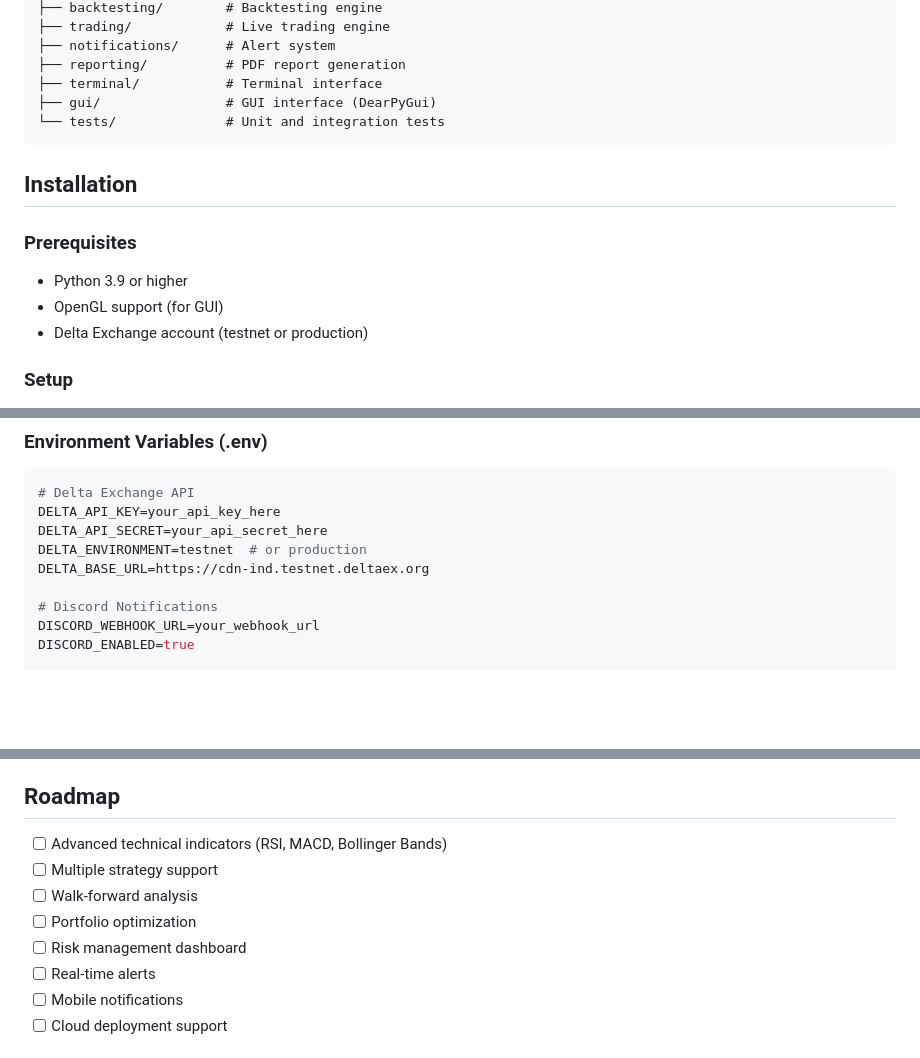
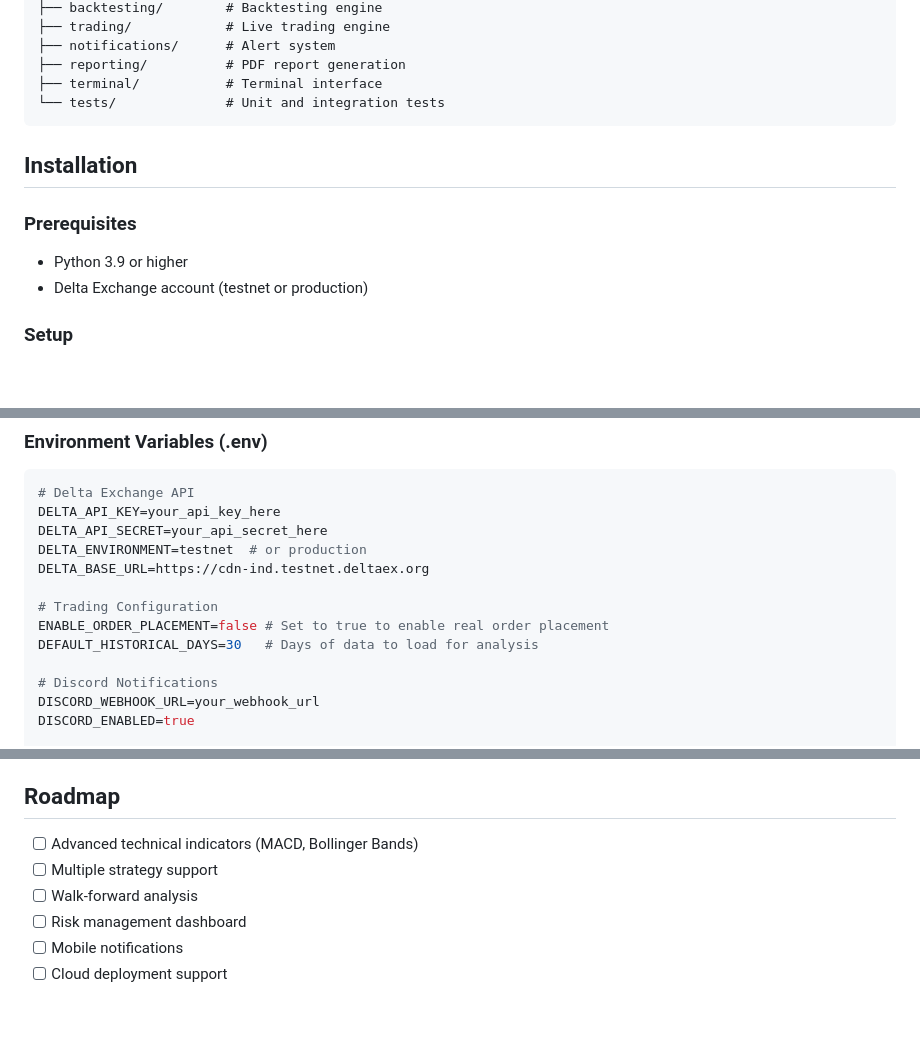
Before and after one commit to gopinath0332-del/delta-exchange-alog, a Markdown page: README.md, 3 parts joined by grey strips. Drawn GitHub-style; blank space fills up the shorter version.

````diff
--- a/README.md
+++ b/README.md
@@ -42,7 +42,6 @@ delta-exchange-alog/
 ├── notifications/      # Alert system
 ├── reporting/          # PDF report generation
 ├── terminal/           # Terminal interface
-├── gui/                # GUI interface (DearPyGui)
 └── tests/              # Unit and integration tests
 ```
 
@@ -51,7 +50,6 @@ delta-exchange-alog/
 ### Prerequisites
 
 - Python 3.9 or higher
-- OpenGL support (for GUI)
 - Delta Exchange account (testnet or production)
 
 ### Setup
@@ -98,6 +96,10 @@ DELTA_API_KEY=your_api_key_here
 DELTA_API_SECRET=your_api_secret_here
 DELTA_ENVIRONMENT=testnet  # or production
 DELTA_BASE_URL=https://cdn-ind.testnet.deltaex.org
+
+# Trading Configuration
+ENABLE_ORDER_PLACEMENT=false # Set to true to enable real order placement
+DEFAULT_HISTORICAL_DAYS=30   # Days of data to load for analysis
 
 # Discord Notifications
 DISCORD_WEBHOOK_URL=your_webhook_url
@@ -291,12 +286,10 @@ For issues and questions:
 
 ## Roadmap
 
-- [ ] Advanced technical indicators (RSI, MACD, Bollinger Bands)
+- [ ] Advanced technical indicators (MACD, Bollinger Bands)
 - [ ] Multiple strategy support
 - [ ] Walk-forward analysis
-- [ ] Portfolio optimization
 - [ ] Risk management dashboard
-- [ ] Real-time alerts
 - [ ] Mobile notifications
 - [ ] Cloud deployment support
 
````
Also changed, not shown: other parts of README.md (+11 -18 lines).
